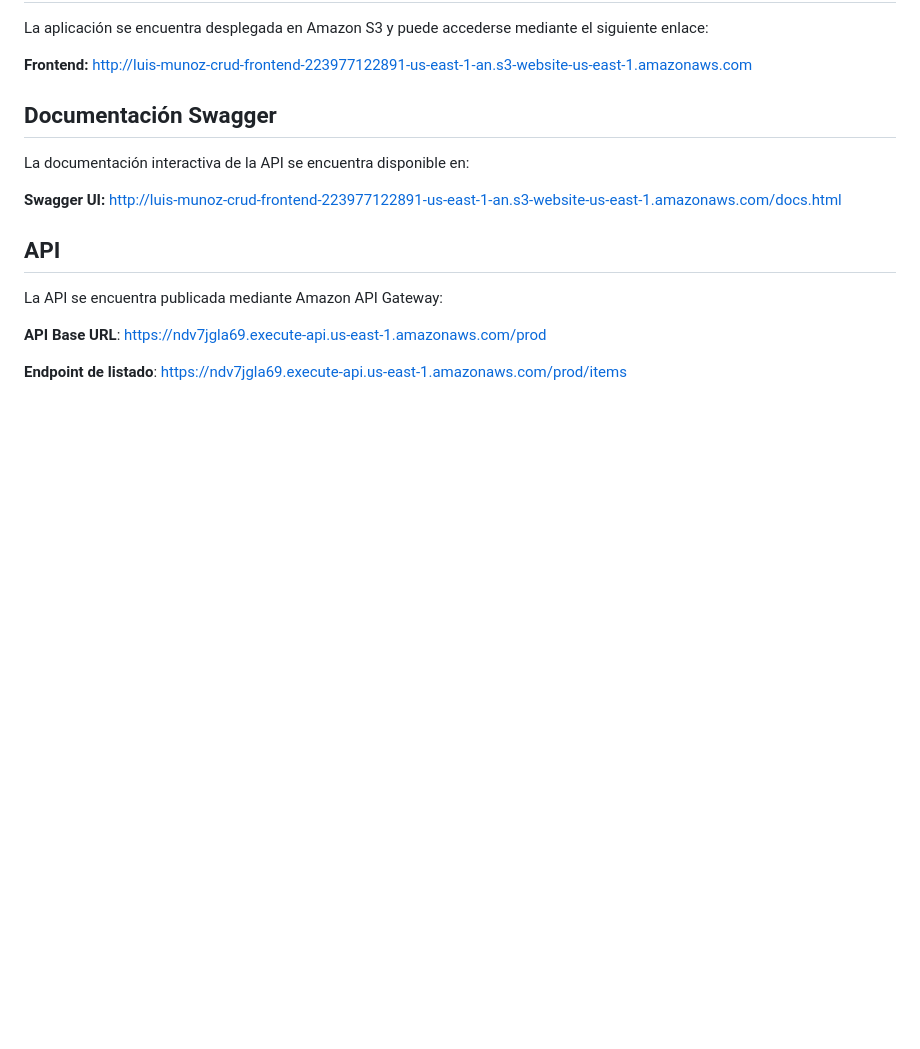
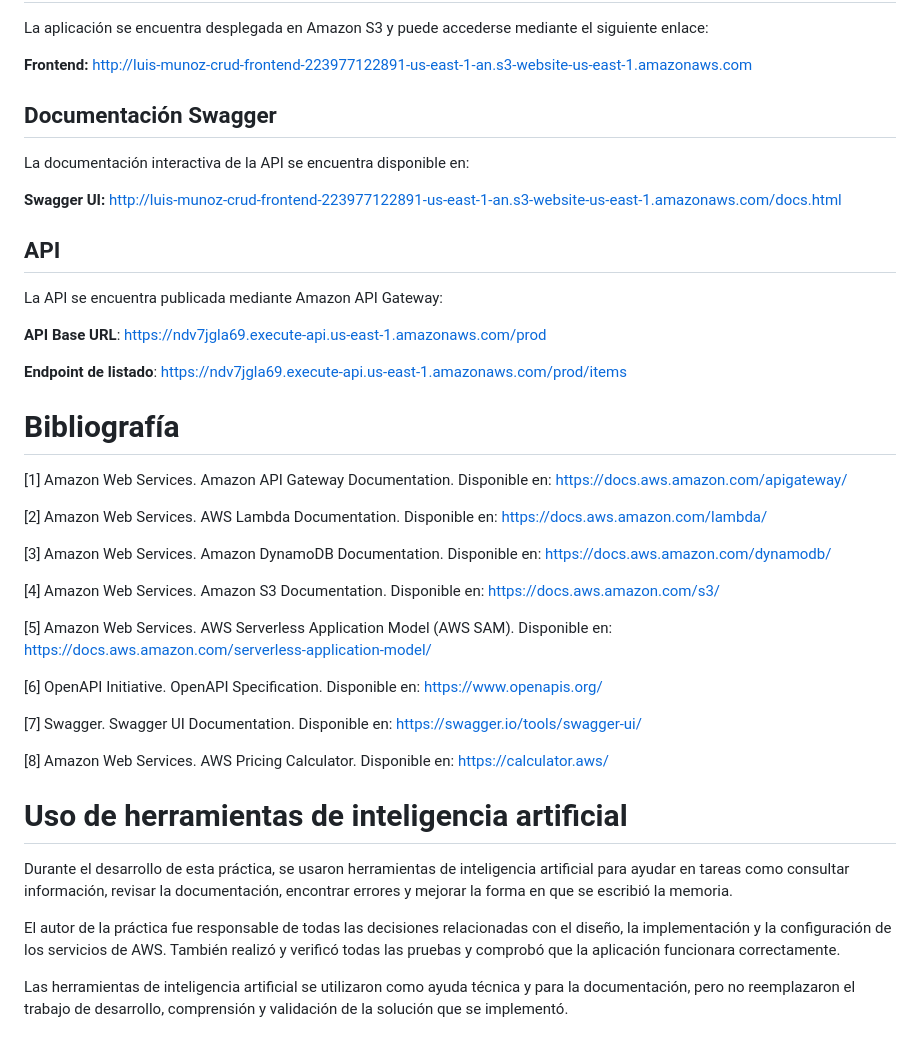
Before and after one commit to lumusa2design/Primer-Trabajo-Computacion-en-la-nube, a Markdown page: README.md, the part around the change. GitHub-like rendering; blank space fills up the shorter version.

Commit message:
DOC: Finish project

```diff
--- a/README.md
+++ b/README.md
@@ -525,3 +525,30 @@ https://ndv7jgla69.execute-api.us-east-1.amazonaws.com/prod
 
 **Endpoint de listado**:
 https://ndv7jgla69.execute-api.us-east-1.amazonaws.com/prod/items
+
+
+# Bibliografía
+
+[1] Amazon Web Services. Amazon API Gateway Documentation. Disponible en: https://docs.aws.amazon.com/apigateway/
+
+[2] Amazon Web Services. AWS Lambda Documentation. Disponible en: https://docs.aws.amazon.com/lambda/
+
+[3] Amazon Web Services. Amazon DynamoDB Documentation. Disponible en: https://docs.aws.amazon.com/dynamodb/
+
+[4] Amazon Web Services. Amazon S3 Documentation. Disponible en: https://docs.aws.amazon.com/s3/
+
+[5] Amazon Web Services. AWS Serverless Application Model (AWS SAM). Disponible en: https://docs.aws.amazon.com/serverless-application-model/
+
+[6] OpenAPI Initiative. OpenAPI Specification. Disponible en: https://www.openapis.org/
+
+[7] Swagger. Swagger UI Documentation. Disponible en: https://swagger.io/tools/swagger-ui/
+
+[8] Amazon Web Services. AWS Pricing Calculator. Disponible en: https://calculator.aws/
+
+
+# Uso de herramientas de inteligencia artificial
+Durante el desarrollo de esta práctica, se usaron herramientas de inteligencia artificial para ayudar en tareas como consultar información, revisar la documentación, encontrar errores y mejorar la forma en que se escribió la memoria.
+
+El autor de la práctica fue responsable de todas las decisiones relacionadas con el diseño, la implementación y la configuración de los servicios de AWS. También realizó y verificó todas las pruebas y comprobó que la aplicación funcionara correctamente.
+
+Las herramientas de inteligencia artificial se utilizaron como ayuda técnica y para la documentación, pero no reemplazaron el trabajo de desarrollo, comprensión y validación de la solución que se implementó.
```
